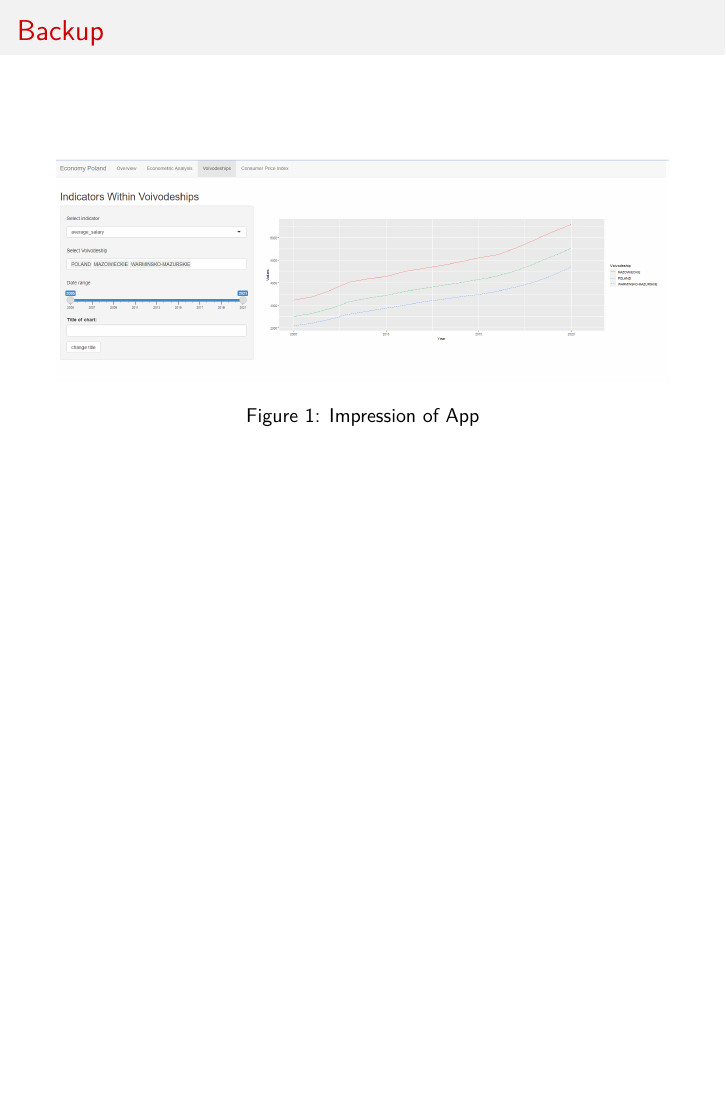
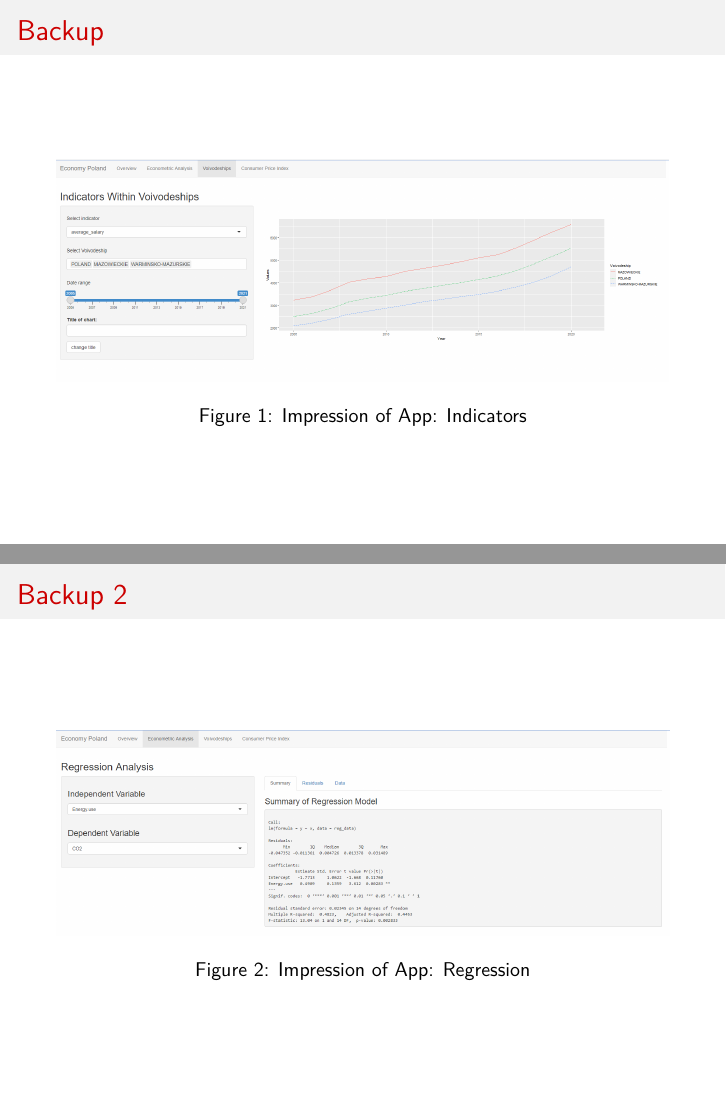
Before and after one commit to Pacholleck/r_project_dashboard, an R Markdown document (presentation_dashboard_shiny.Rmd): page 7 of 7 before the commit and pages 7 and 8 of 8 after it, the two joined at a grey line. The pictures show the output file presentation_dashboard_shiny.pdf that the author committed with the source.

Commit message:
More Backup

```diff
--- a/presentation_dashboard_shiny.Rmd
+++ b/presentation_dashboard_shiny.Rmd
@@ -54,4 +54,8 @@ setwd(dirname(rstudioapi::getSourceEditorContext()$path))
 - 9x Statistic Poland ^[https://bdl.stat.gov.pl/bdl/start]
 
 ## Backup
-![Impression of App](Images/impression_app.png)
+![Impression of App: Indicators](Images/impression_app.png)
+
+## Backup 2
+
+![Impression of App: Regression](Images/impression_app2.png)
```
Also changed, not shown: Images/impression_app2.png (added), presentation_dashboard_shiny.pdf.
